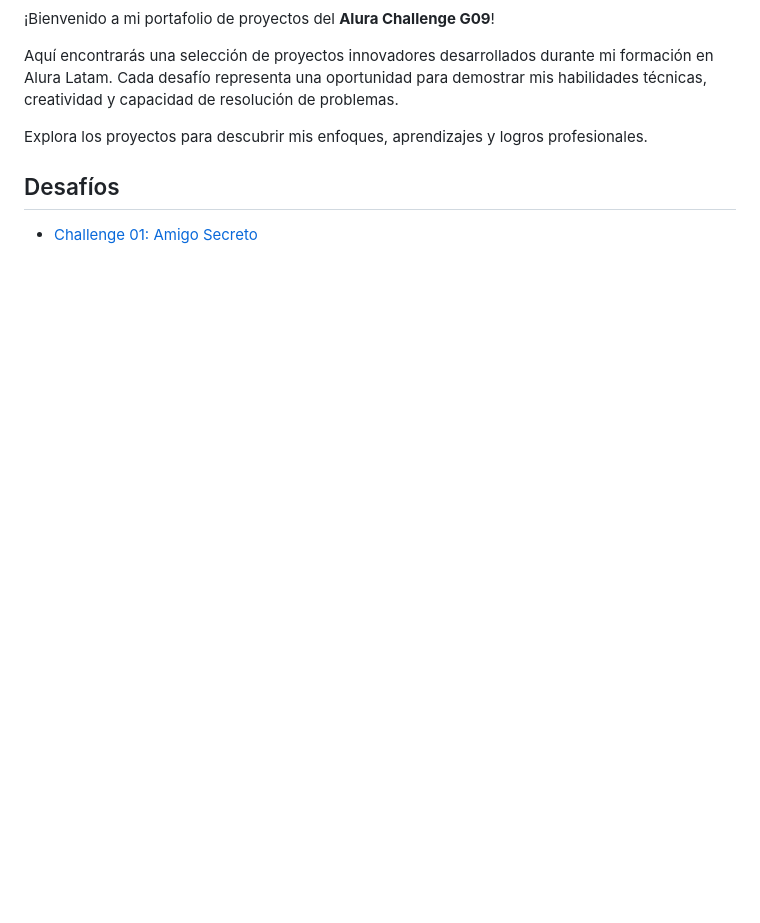
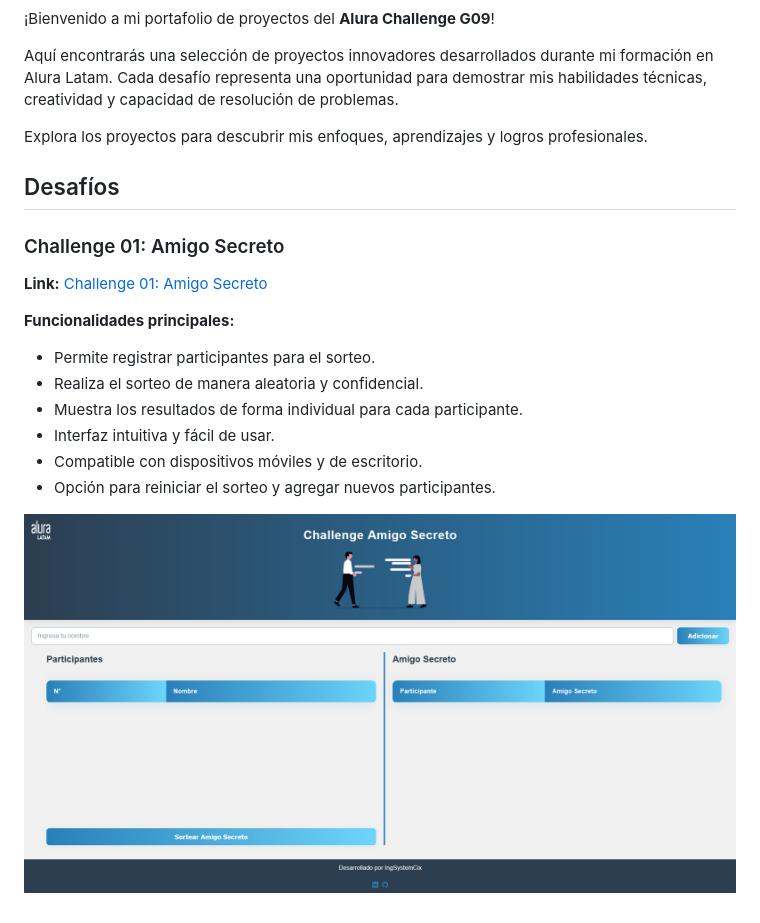
Before and after one commit to IngSystemCix/Alura-Challenge-G09, a Markdown page: README.md, the part around the change. GitHub-like rendering; pictures changed too: assets/challenge_amigo_secreto.png (added); blank space fills up the shorter version.

Commit message:
feat: update README.md

```diff
--- a/README.md
+++ b/README.md
@@ -10,4 +10,16 @@ Explora los proyectos para descubrir mis enfoques, aprendizajes y logros profesi
 
 ## Desafíos
 
-- [Challenge 01: Amigo Secreto](https://ingsystemcix.github.io/Alura-Challenge-G09/challenge_amigo_secreto/index.html)
+### Challenge 01: Amigo Secreto
+
+**Link:** [Challenge 01: Amigo Secreto](https://ingsystemcix.github.io/Alura-Challenge-G09/challenge_amigo_secreto/index.html)
+
+**Funcionalidades principales:**
+- Permite registrar participantes para el sorteo.
+- Realiza el sorteo de manera aleatoria y confidencial.
+- Muestra los resultados de forma individual para cada participante.
+- Interfaz intuitiva y fácil de usar.
+- Compatible con dispositivos móviles y de escritorio.
+- Opción para reiniciar el sorteo y agregar nuevos participantes.
+
+![Vista previa del Challenge 01](./assets/challenge_amigo_secreto.png)
```
